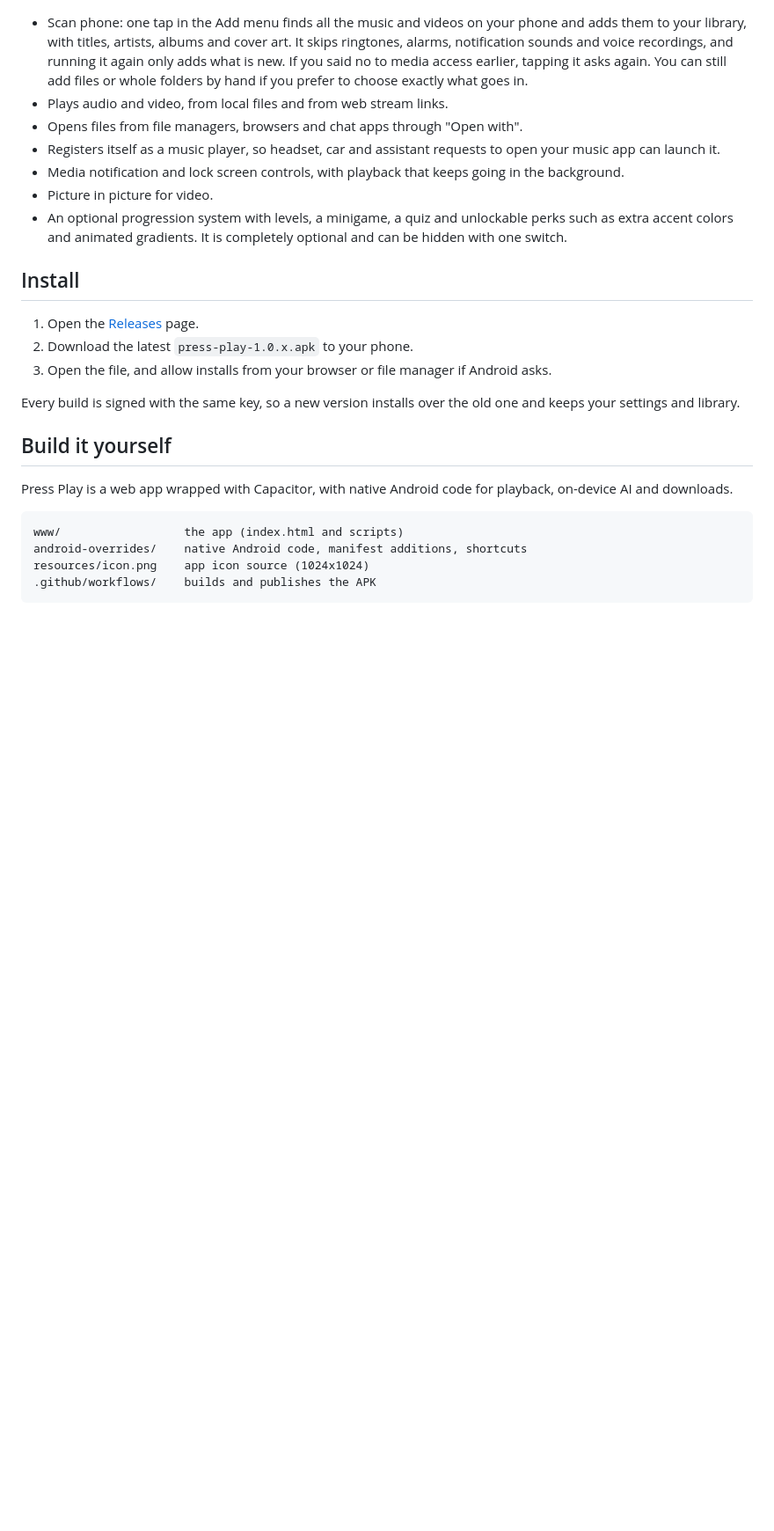
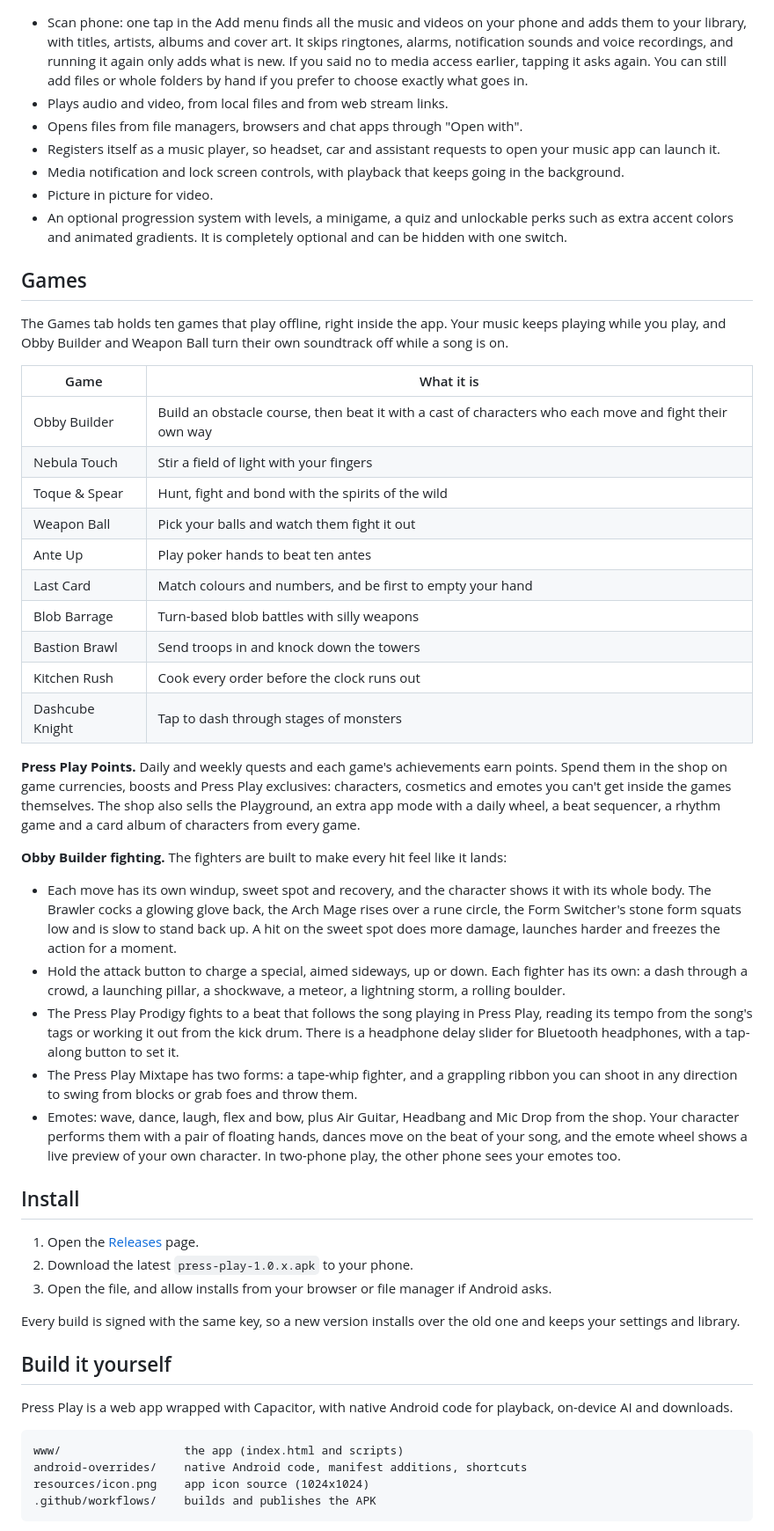
Before and after one commit to MyMan577/Terrifying-Press, a Markdown page: README.md, the part around one of its changes. Shown at 88% size. GitHub-like rendering; blank space fills up the shorter version.

Commit message:
README: add the Games page, Obby Builder's fighting and two-phone play
- New Games section: the ten built-in games, Press Play Points and its
  shop, the Playground, and what's new in Obby Builder (windup, sweet spot
  and recovery for every fighter, charged specials, the Prodigy's
  song-synced beat with its headphone delay setting, the Mixtape, emotes).
- Privacy: the list of times the app goes online now includes playing a
  game together, which links two phones directly and uses a public STUN
  server only so they can find each other.

Co-Authored-By: Claude Opus 5.5 <noreply@anthropic.com>
Claude-Session: https://claude.ai/code/session_01M6fLFi3wDL2wXkDBFsMErC

```diff
--- a/README.md
+++ b/README.md
@@ -117,6 +118,32 @@ Bloop is entirely optional. If you do not want it, turn off the mascot and the a
 - Picture in picture for video.
 - An optional progression system with levels, a minigame, a quiz and unlockable perks such as extra accent colors and animated gradients. It is completely optional and can be hidden with one switch.
 
+## Games
+
+The Games tab holds ten games that play offline, right inside the app. Your music keeps playing while you play, and Obby Builder and Weapon Ball turn their own soundtrack off while a song is on.
+
+| Game | What it is |
+| --- | --- |
+| Obby Builder | Build an obstacle course, then beat it with a cast of characters who each move and fight their own way |
+| Nebula Touch | Stir a field of light with your fingers |
+| Toque & Spear | Hunt, fight and bond with the spirits of the wild |
+| Weapon Ball | Pick your balls and watch them fight it out |
+| Ante Up | Play poker hands to beat ten antes |
+| Last Card | Match colours and numbers, and be first to empty your hand |
+| Blob Barrage | Turn-based blob battles with silly weapons |
+| Bastion Brawl | Send troops in and knock down the towers |
+| Kitchen Rush | Cook every order before the clock runs out |
+| Dashcube Knight | Tap to dash through stages of monsters |
+
+**Press Play Points.** Daily and weekly quests and each game's achievements earn points. Spend them in the shop on game currencies, boosts and Press Play exclusives: characters, cosmetics and emotes you can't get inside the games themselves. The shop also sells the Playground, an extra app mode with a daily wheel, a beat sequencer, a rhythm game and a card album of characters from every game.
+
+**Obby Builder fighting.** The fighters are built to make every hit feel like it lands:
+- Each move has its own windup, sweet spot and recovery, and the character shows it with its whole body. The Brawler cocks a glowing glove back, the Arch Mage rises over a rune circle, the Form Switcher's stone form squats low and is slow to stand back up. A hit on the sweet spot does more damage, launches harder and freezes the action for a moment.
+- Hold the attack button to charge a special, aimed sideways, up or down. Each fighter has its own: a dash through a crowd, a launching pillar, a shockwave, a meteor, a lightning storm, a rolling boulder.
+- The Press Play Prodigy fights to a beat that follows the song playing in Press Play, reading its tempo from the song's tags or working it out from the kick drum. There is a headphone delay slider for Bluetooth headphones, with a tap-along button to set it.
+- The Press Play Mixtape has two forms: a tape-whip fighter, and a grappling ribbon you can shoot in any direction to swing from blocks or grab foes and throw them.
+- Emotes: wave, dance, laugh, flex and bow, plus Air Guitar, Headbang and Mic Drop from the shop. Your character performs them with a pair of floating hands, dances move on the beat of your song, and the emote wheel shows a live preview of your own character. In two-phone play, the other phone sees your emotes too.
+
 ## Install
 
 1. Open the [Releases](../../releases) page.
```
Also changed, not shown: other parts of README.md (+1 -0 lines).
